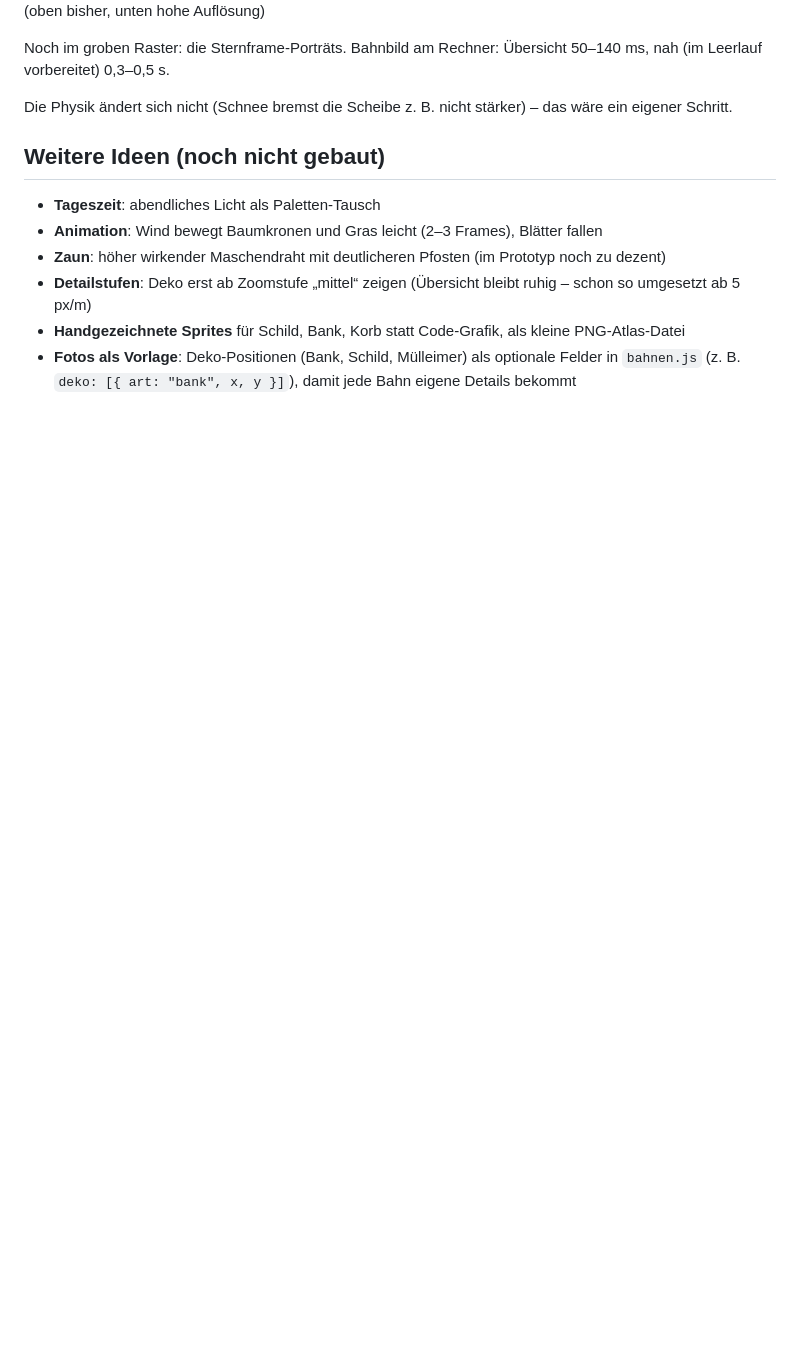
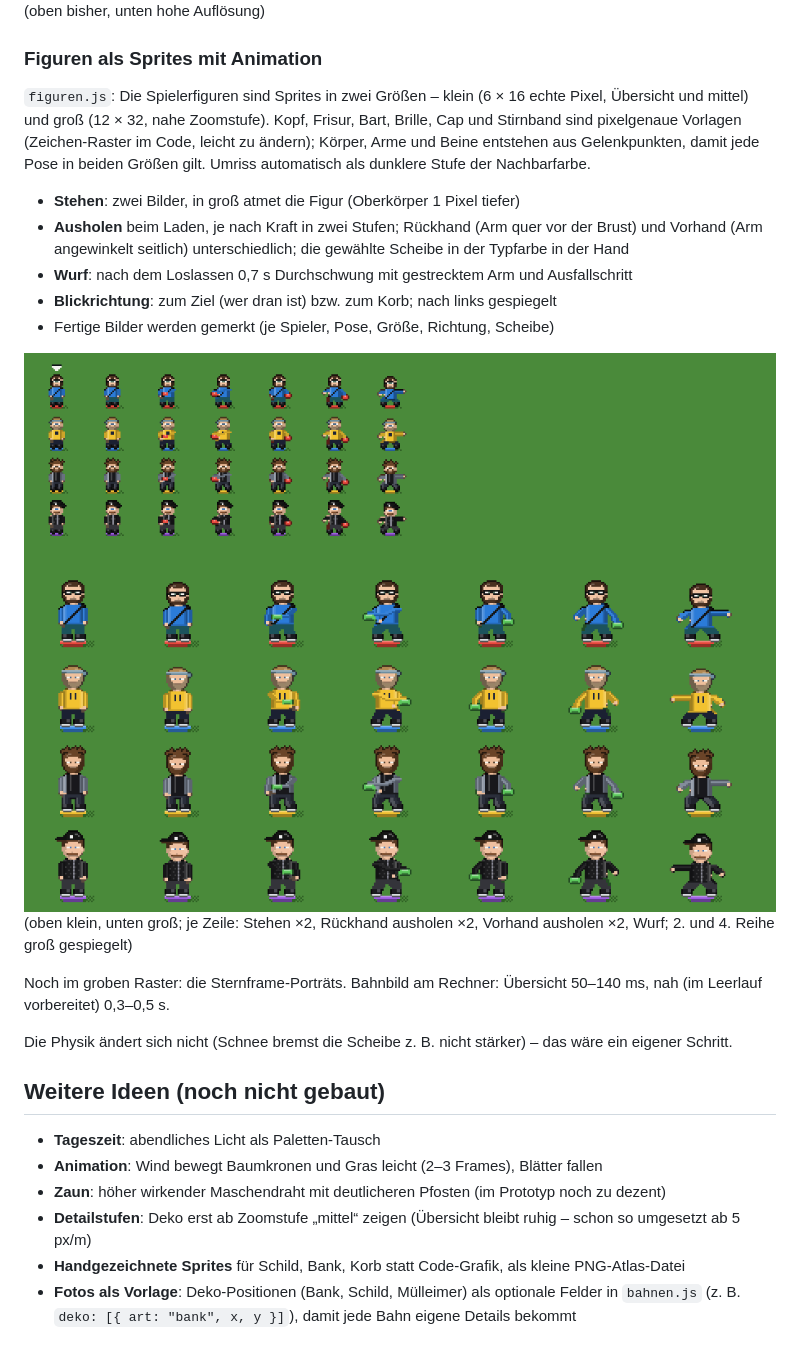
Before and after one commit to junna656/Discgolf_Game, a Markdown page: docs/GRAFIK-VORSCHLAEGE.md, the part around the change. GitHub-like rendering; pictures changed too: docs/bilder/figuren_sprites.png (added); blank space fills up the shorter version.

```diff
--- a/docs/GRAFIK-VORSCHLAEGE.md
+++ b/docs/GRAFIK-VORSCHLAEGE.md
@@ -99,6 +99,24 @@ Fallendes Laub fällt in echten Pixeln.
 ![Putt-Szene](bilder/putt_hd_jahreszeiten.png)
 (oben bisher, unten hohe Auflösung)
 
+### Figuren als Sprites mit Animation
+
+`figuren.js`: Die Spielerfiguren sind Sprites in zwei Größen – klein (6 × 16 echte Pixel, Übersicht und mittel)
+und groß (12 × 32, nahe Zoomstufe). Kopf, Frisur, Bart, Brille, Cap und Stirnband sind pixelgenaue
+Vorlagen (Zeichen-Raster im Code, leicht zu ändern); Körper, Arme und Beine entstehen aus Gelenkpunkten,
+damit jede Pose in beiden Größen gilt. Umriss automatisch als dunklere Stufe der Nachbarfarbe.
+
+- **Stehen**: zwei Bilder, in groß atmet die Figur (Oberkörper 1 Pixel tiefer)
+- **Ausholen** beim Laden, je nach Kraft in zwei Stufen; Rückhand (Arm quer vor der Brust) und Vorhand
+  (Arm angewinkelt seitlich) unterschiedlich; die gewählte Scheibe in der Typfarbe in der Hand
+- **Wurf**: nach dem Loslassen 0,7 s Durchschwung mit gestrecktem Arm und Ausfallschritt
+- **Blickrichtung**: zum Ziel (wer dran ist) bzw. zum Korb; nach links gespiegelt
+- Fertige Bilder werden gemerkt (je Spieler, Pose, Größe, Richtung, Scheibe)
+
+![Figuren-Sprites](bilder/figuren_sprites.png)
+(oben klein, unten groß; je Zeile: Stehen ×2, Rückhand ausholen ×2, Vorhand ausholen ×2, Wurf;
+2. und 4. Reihe groß gespiegelt)
+
 Noch im groben Raster: die Sternframe-Porträts.
 Bahnbild am Rechner: Übersicht 50–140 ms, nah (im Leerlauf vorbereitet) 0,3–0,5 s.
 
```
Also changed, not shown: 4 other files.
